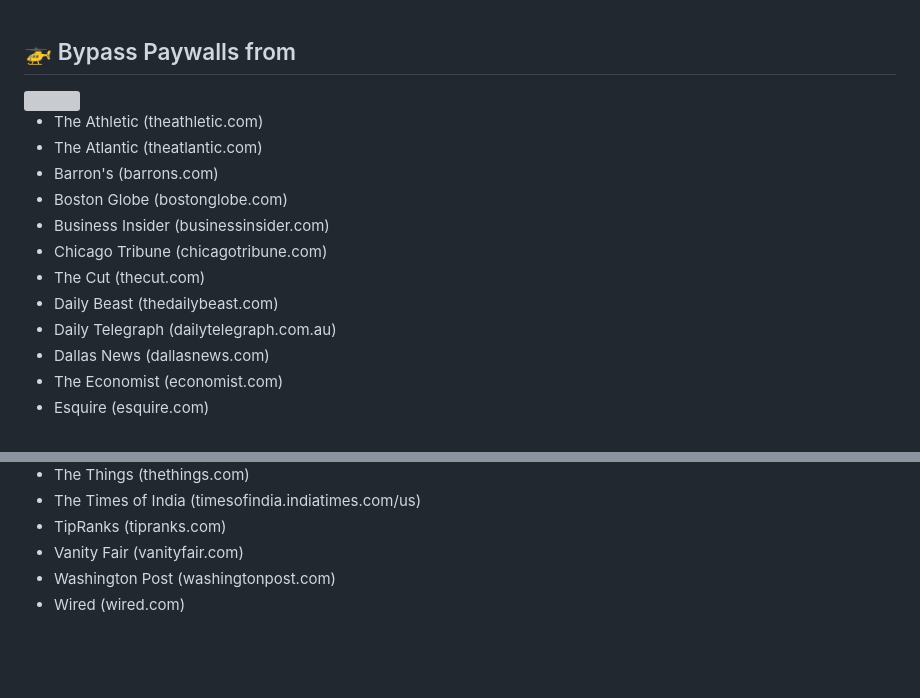
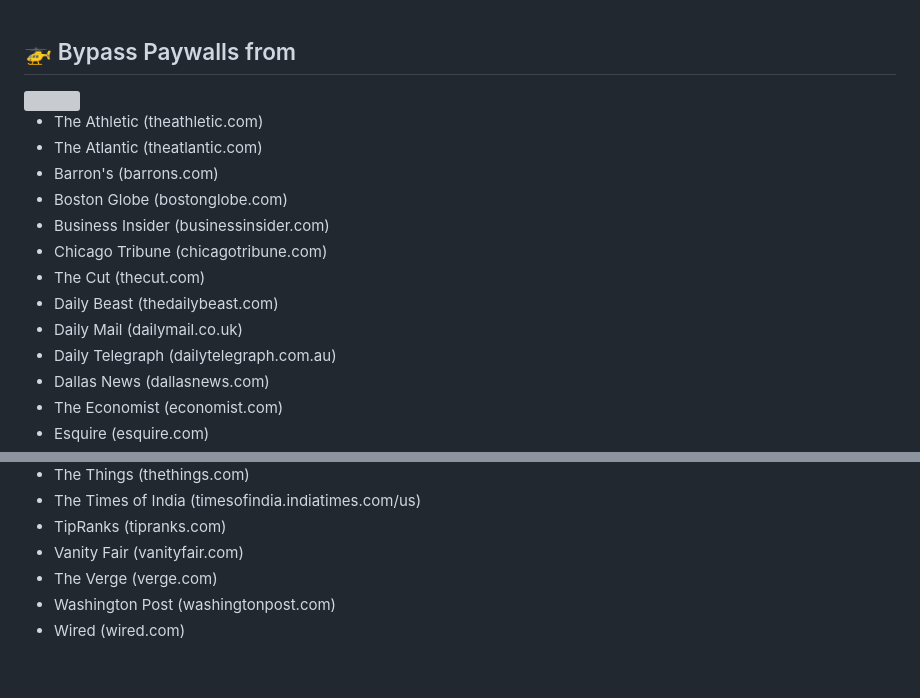
Before and after one commit to MrTWrecks0208/Springboard, a Markdown page: README.md, 2 parts joined by grey strips. GitHub-like rendering; grey boxes are pictures that could not be loaded.

```diff
--- a/README.md
+++ b/README.md
@@ -56,6 +56,7 @@ Watch the 📼 video ⬇️ below to learn how!
  - Chicago Tribune (chicagotribune.com)
  - The Cut (thecut.com)
  - Daily Beast (thedailybeast.com)
+ - Daily Mail (dailymail.co.uk)
  - Daily Telegraph (dailytelegraph.com.au)
  - Dallas News (dallasnews.com)
  - The Economist (economist.com)
@@ -86,6 +87,7 @@ Watch the 📼 video ⬇️ below to learn how!
  - The Times of India (timesofindia.indiatimes.com/us)
  - TipRanks (tipranks.com)
  - Vanity Fair (vanityfair.com)
+ - The Verge (verge.com)
  - Washington Post (washingtonpost.com)
  - Wired (wired.com)
 
```
Also changed, not shown: other parts of README.md (+1 -1 lines).
